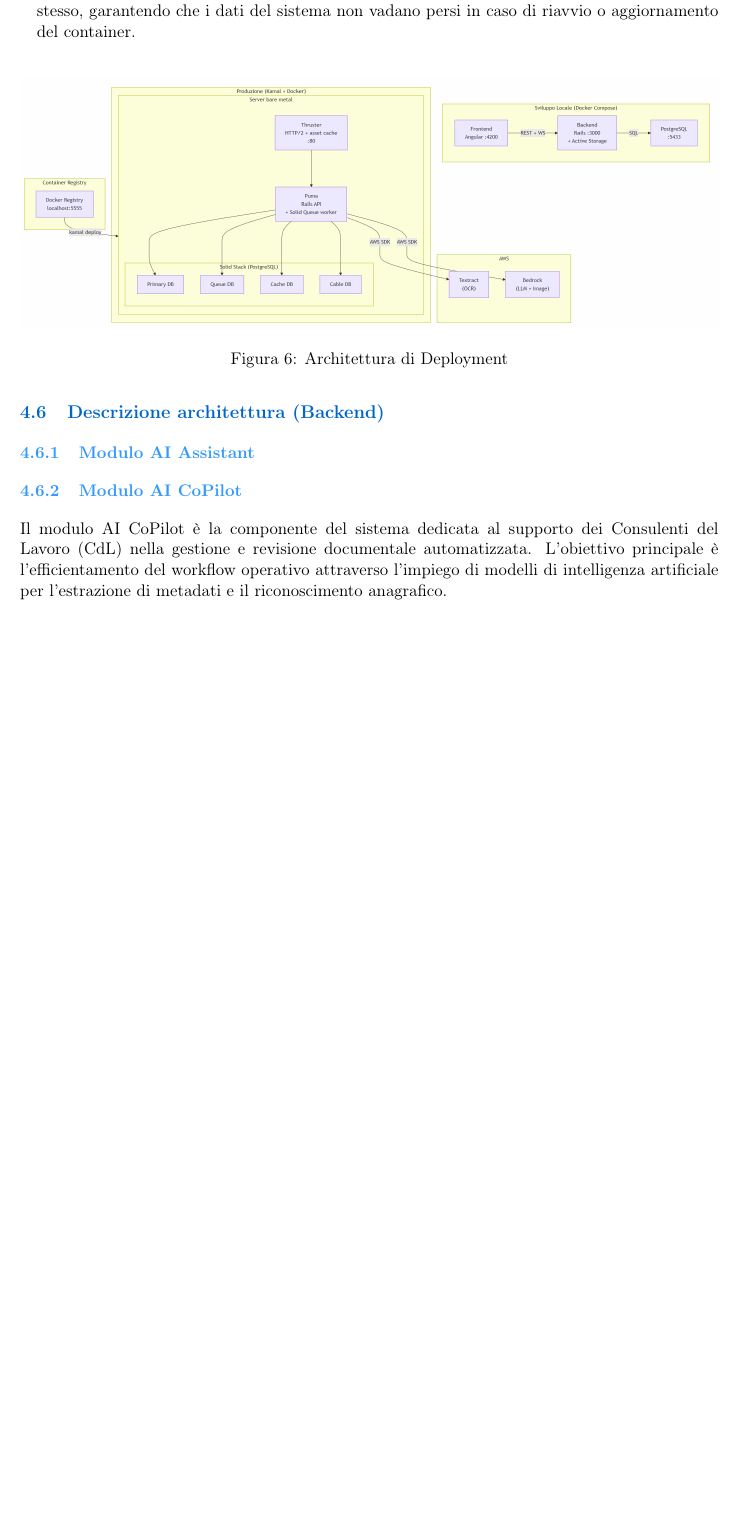
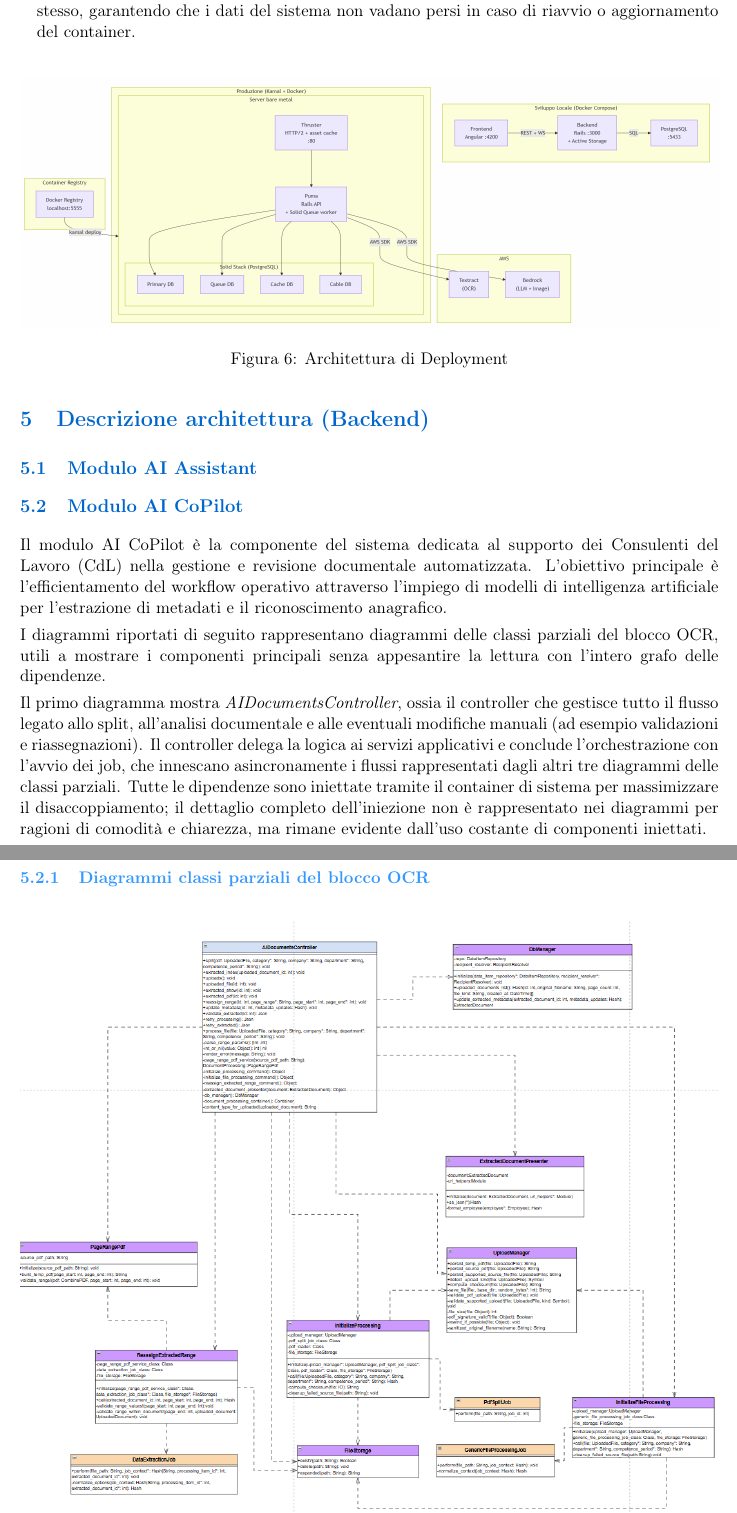
Before and after one commit to BugBustersUnipd/DocumentazioneSWE, a LaTeX document (PB/SPECIFICA TECNICA/Specifica Tecnica.tex): part of page 16 of 54 before the commit and two parts of pages 16 and 17 of 60 after it, the two joined at a grey line, cut so that both start at the same text, the shorter picture padded with empty space. Compiled offline with pdfLaTeX.

Commit message:
avanzamento ye

```diff
--- a/PB/SPECIFICA TECNICA/Specifica Tecnica.tex
+++ b/PB/SPECIFICA TECNICA/Specifica Tecnica.tex
@@ -710,13 +710,33 @@ Tutte le componenti del sistema sono pacchettizzate e distribuite insieme come u
 \caption{Architettura di Deployment}
 \end{figure}
 
-\subsection{Descrizione architettura (Backend)}
-
-\subsubsection{Modulo AI Assistant}
-
-\subsubsection{Modulo AI CoPilot}
+\section{Descrizione architettura (Backend)}
+
+\subsection{Modulo AI Assistant}
+
+\subsection{Modulo AI CoPilot}
 Il modulo AI CoPilot è la componente del sistema dedicata al supporto dei Consulenti del
 Lavoro (CdL) nella gestione e revisione documentale automatizzata.
 L’obiettivo principale è l’efficientamento del workflow operativo attraverso l’impiego di
 modelli di intelligenza artificiale per l’estrazione di metadati e il riconoscimento
 anagrafico.
+
+I diagrammi riportati di seguito rappresentano diagrammi delle classi parziali del blocco OCR,
+utili a mostrare i componenti principali senza appesantire la lettura con l'intero grafo delle
+dipendenze.
+
+Il primo diagramma mostra \textit{AIDocumentsController}, ossia il controller che gestisce tutto il
+flusso legato allo split, all'analisi documentale e alle eventuali modifiche manuali (ad esempio
+validazioni e riassegnazioni). Il controller delega la logica ai servizi applicativi e conclude
+l'orchestrazione con l'avvio dei job, che innescano asincronamente i flussi rappresentati dagli
+altri tre diagrammi delle classi parziali. Tutte le dipendenze sono iniettate tramite il container
+di sistema per massimizzare il disaccoppiamento; il dettaglio completo dell'iniezione non è
+rappresentato nei diagrammi per ragioni di comodità e chiarezza, ma rimane evidente dall'uso
+costante di componenti iniettati.
+
+\subsubsection{Diagrammi classi parziali del blocco OCR}
+
+\begin{figure}[H]
+\centering
+\includegraphics[width=1\textwidth]{ImmaginiSpecificaTecnica/ClassiBlocchi/OCR/documentController.png}
+\caption{Diagramma classi parziale -- Document Controller}
@@ -722,0 +751,2 @@ anagrafico.
+\end{figure}
+Questo diagramma rappresenta il flusso asincrono di splitting dei PDF, dalla preparazione
```
Also changed, not shown: PB/SPECIFICA TECNICA/ImmaginiSpecificaTecnica/C4/level3OCR.png, PB/SPECIFICA TECNICA/ImmaginiSpecificaTecnica/ClassiBlocchi/OCR/GenericFile.png (added), PB/SPECIFICA TECNICA/ImmaginiSpecificaTecnica/ClassiBlocchi/OCR/Pdf.png (added), PB/SPECIFICA TECNICA/ImmaginiSpecificaTecnica/ClassiBlocchi/OCR/Split.png (added), PB/SPECIFICA TECNICA/ImmaginiSpecificaTecnica/ClassiBlocchi/OCR/documentController.png (added), PB/SPECIFICA TECNICA/ImmaginiSpecificaTecnica/Sequenza/SequenzaGeneric.png, PB/SPECIFICA TECNICA/Specifica Tecnica.tex (49 more changed lines).
